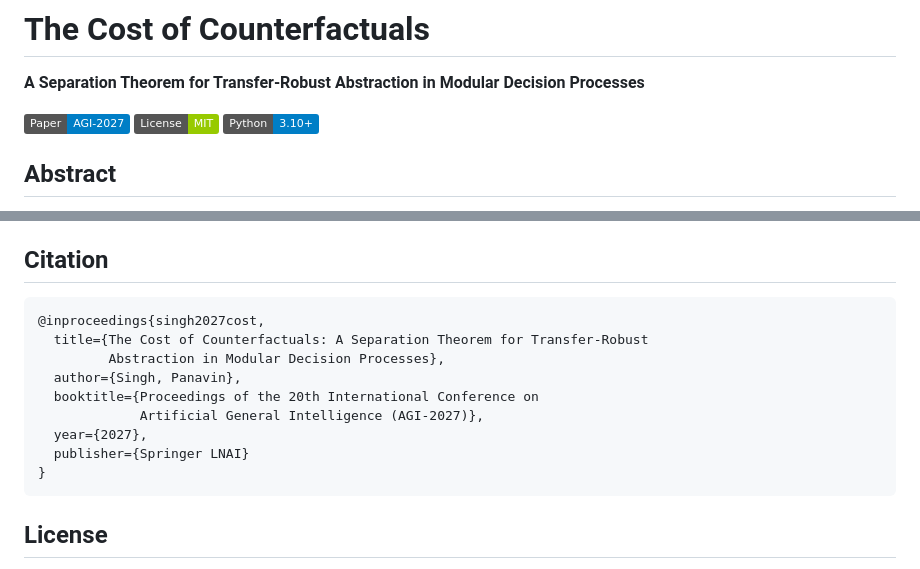
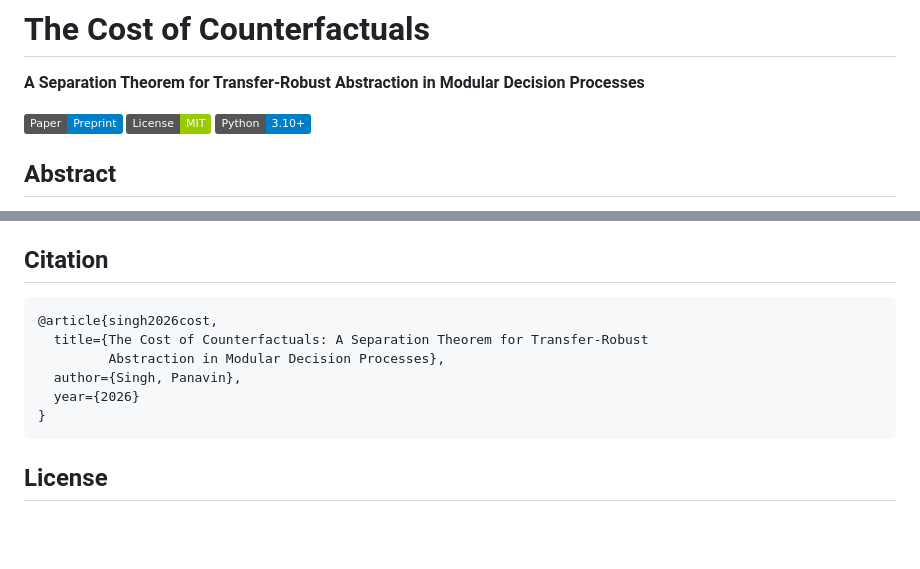
Before and after one commit to panavinsingh/causalshift, a Markdown page: README.md, 2 parts joined by grey strips. GitHub-like rendering; badges without logos; blank space fills up the shorter version.

Commit message:
Remove conference references — paper not yet submitted

````diff
--- a/README.md
+++ b/README.md
@@ -2,7 +2,7 @@
 
 **A Separation Theorem for Transfer-Robust Abstraction in Modular Decision Processes**
 
-[![Paper](https://img.shields.io/badge/Paper-AGI--2027-blue)]()
+[![Paper](https://img.shields.io/badge/Paper-Preprint-blue)]()
 [![License](https://img.shields.io/badge/License-MIT-green)](LICENSE)
 [![Python](https://img.shields.io/badge/Python-3.10+-blue)]()
 
@@ -116,14 +116,11 @@ World model baselines (DreamerV3, Dreamer-CDP, TransDreamerV3, NE-Dreamer) requi
 ## Citation
 
 ```bibtex
-@inproceedings{singh2027cost,
+@article{singh2026cost,
   title={The Cost of Counterfactuals: A Separation Theorem for Transfer-Robust
          Abstraction in Modular Decision Processes},
   author={Singh, Panavin},
-  booktitle={Proceedings of the 20th International Conference on
-             Artificial General Intelligence (AGI-2027)},
-  year={2027},
-  publisher={Springer LNAI}
+  year={2026}
 }
 ```
 
````
